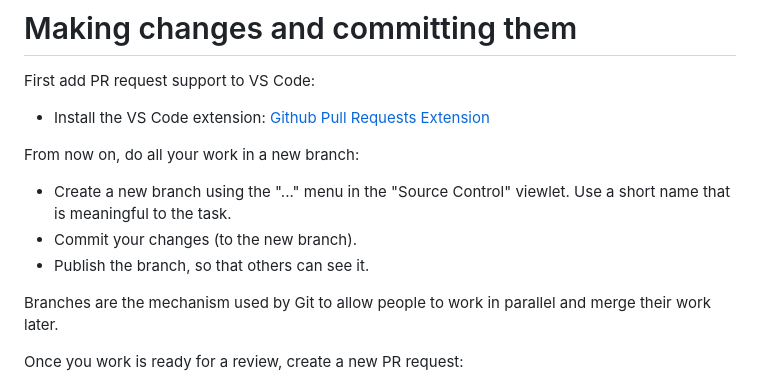
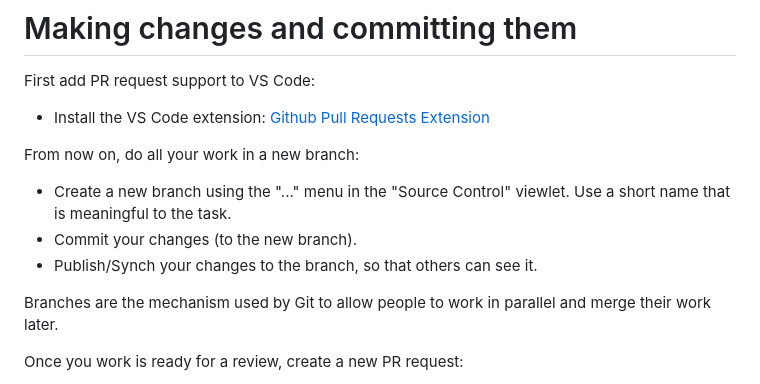
Before and after one commit to PySheets/pysheets, a Markdown page: README.md, the part around the change. GitHub-like rendering.

Commit message:
Finalize instructions

```diff
--- a/README.md
+++ b/README.md
@@ -69,7 +69,7 @@ First add PR request support to VS Code:
 From now on, do all your work in a new branch:
  - Create a new branch using the "..." menu in the "Source Control" viewlet. Use a short name that is meaningful to the task.
  - Commit your changes (to the new branch).
- - Publish the branch, so that others can see it.
+ - Publish/Synch your changes to the branch, so that others can see it.
 
 Branches are the mechanism used by Git to allow people to work in parallel and merge their work later.
 
```
